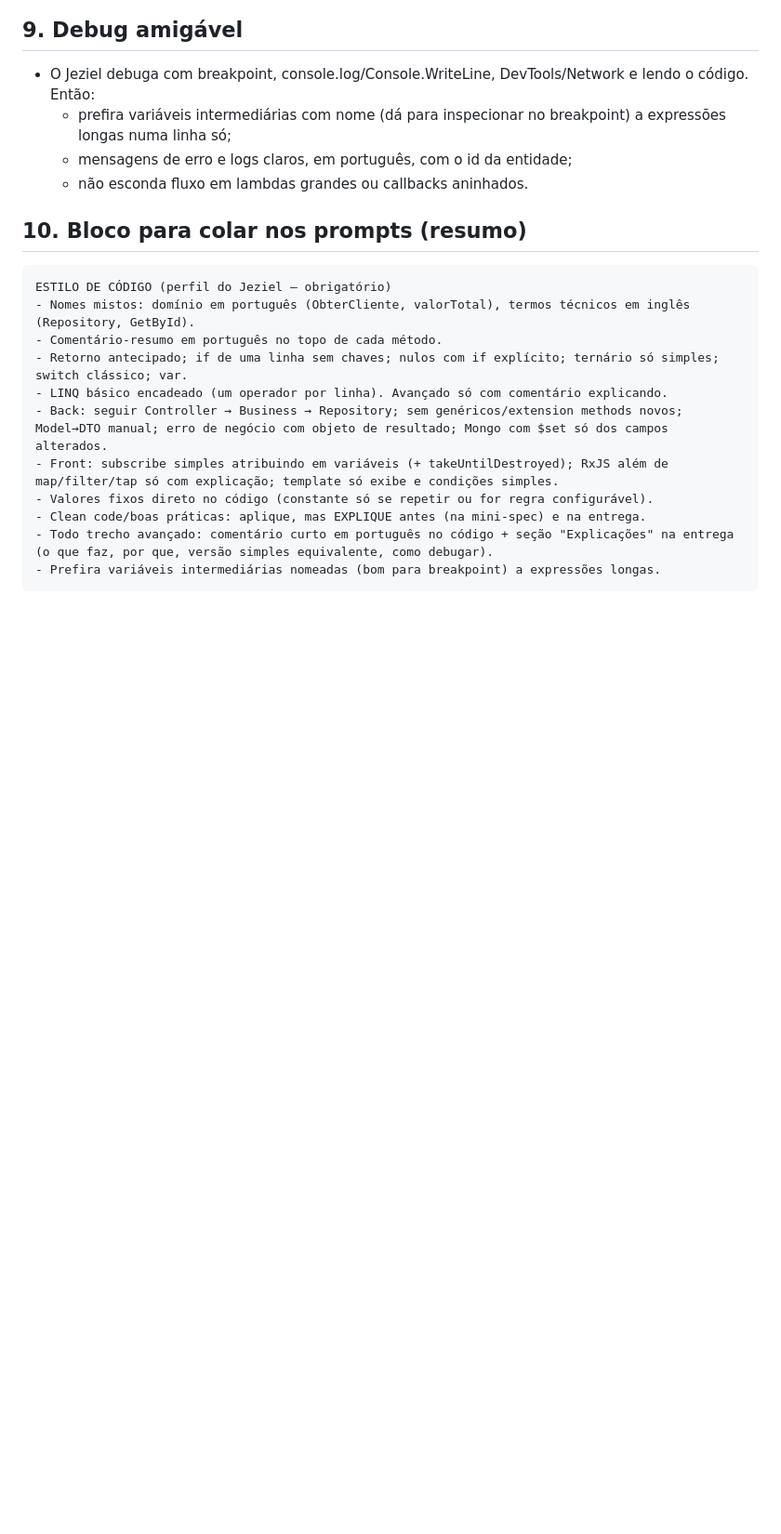
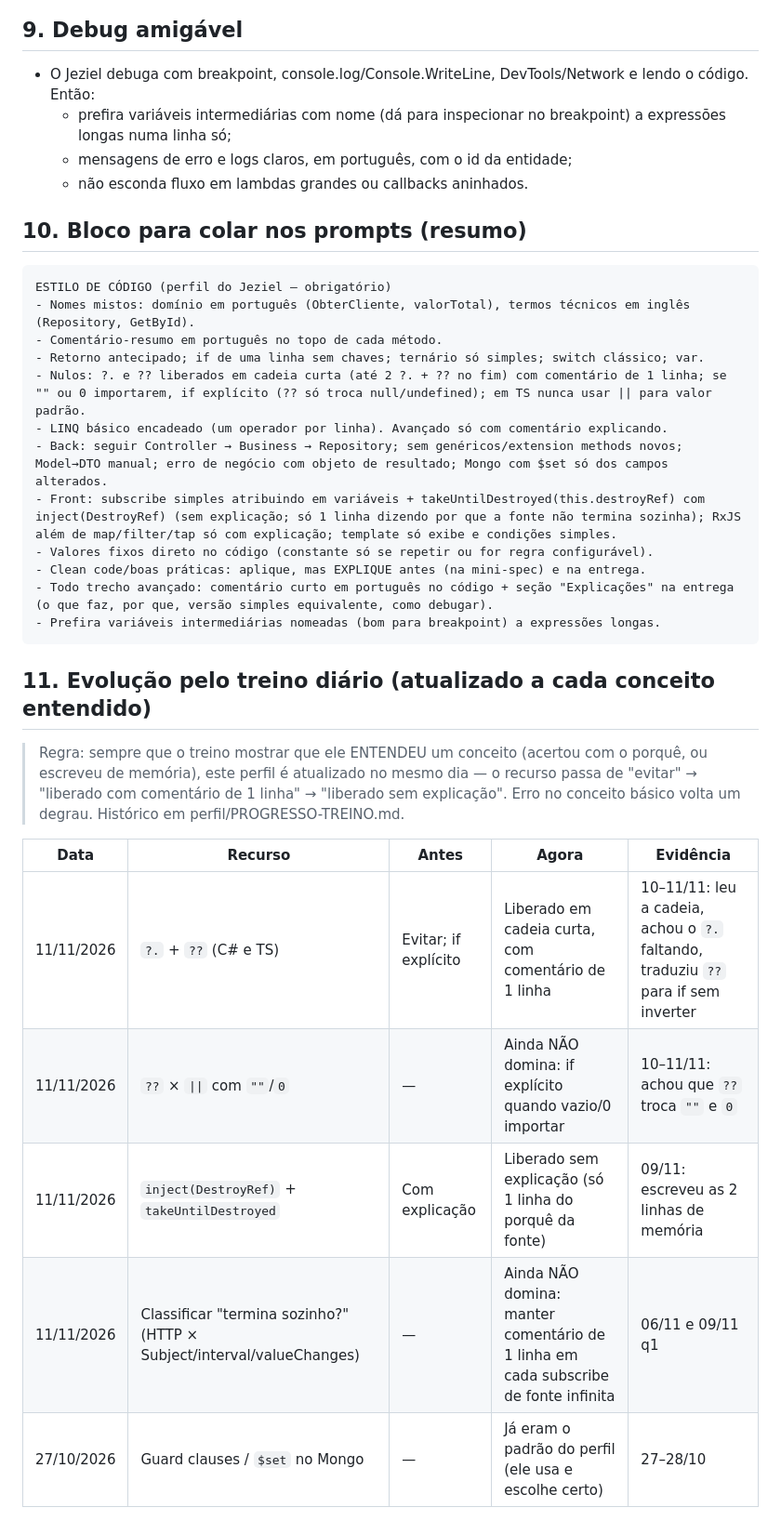
Before and after one commit to jezielsilva/pagina-mocks-prompts, a Markdown page: perfil/PERFIL-DE-CODIGO.md, the part around one of its changes. Shown at 93% size. GitHub-like rendering; blank space fills up the shorter version.

Commit message:
Perfil de código: evolução pelo treino (?./?? e takeUntilDestroyed)
Co-Authored-By: Claude Opus 5.5 <noreply@anthropic.com>
Claude-Session: https://claude.ai/code/session_01GZMJMBF8ZMypBMUHnp8nnm

````diff
--- a/perfil/PERFIL-DE-CODIGO.md
+++ b/perfil/PERFIL-DE-CODIGO.md
@@ -114,12 +116,24 @@
 ESTILO DE CÓDIGO (perfil do Jeziel — obrigatório)
 - Nomes mistos: domínio em português (ObterCliente, valorTotal), termos técnicos em inglês (Repository, GetById).
 - Comentário-resumo em português no topo de cada método.
-- Retorno antecipado; if de uma linha sem chaves; nulos com if explícito; ternário só simples; switch clássico; var.
+- Retorno antecipado; if de uma linha sem chaves; ternário só simples; switch clássico; var.
+- Nulos: ?. e ?? liberados em cadeia curta (até 2 ?. + ?? no fim) com comentário de 1 linha; se "" ou 0 importarem, if explícito (?? só troca null/undefined); em TS nunca usar || para valor padrão.
 - LINQ básico encadeado (um operador por linha). Avançado só com comentário explicando.
 - Back: seguir Controller → Business → Repository; sem genéricos/extension methods novos; Model→DTO manual; erro de negócio com objeto de resultado; Mongo com $set só dos campos alterados.
-- Front: subscribe simples atribuindo em variáveis (+ takeUntilDestroyed); RxJS além de map/filter/tap só com explicação; template só exibe e condições simples.
+- Front: subscribe simples atribuindo em variáveis + takeUntilDestroyed(this.destroyRef) com inject(DestroyRef) (sem explicação; só 1 linha dizendo por que a fonte não termina sozinha); RxJS além de map/filter/tap só com explicação; template só exibe e condições simples.
 - Valores fixos direto no código (constante só se repetir ou for regra configurável).
 - Clean code/boas práticas: aplique, mas EXPLIQUE antes (na mini-spec) e na entrega.
 - Todo trecho avançado: comentário curto em português no código + seção "Explicações" na entrega (o que faz, por que, versão simples equivalente, como debugar).
 - Prefira variáveis intermediárias nomeadas (bom para breakpoint) a expressões longas.
 ```
+
+## 11. Evolução pelo treino diário (atualizado a cada conceito entendido)
+> Regra: sempre que o treino mostrar que ele ENTENDEU um conceito (acertou com o porquê, ou escreveu de memória), este perfil é atualizado no mesmo dia — o recurso passa de "evitar" → "liberado com comentário de 1 linha" → "liberado sem explicação". Erro no conceito básico volta um degrau. Histórico em perfil/PROGRESSO-TREINO.md.
+
+| Data | Recurso | Antes | Agora | Evidência |
+|---|---|---|---|---|
+| 11/11/2026 | `?.` + `??` (C# e TS) | Evitar; if explícito | Liberado em cadeia curta, com comentário de 1 linha | 10–11/11: leu a cadeia, achou o `?.` faltando, traduziu `??` para if sem inverter |
+| 11/11/2026 | `??` × `\|\|` com `""`/`0` | — | Ainda NÃO domina: if explícito quando vazio/0 importar | 10–11/11: achou que `??` troca `""` e `0` |
+| 11/11/2026 | `inject(DestroyRef)` + `takeUntilDestroyed` | Com explicação | Liberado sem explicação (só 1 linha do porquê da fonte) | 09/11: escreveu as 2 linhas de memória |
+| 11/11/2026 | Classificar "termina sozinho?" (HTTP × Subject/interval/valueChanges) | — | Ainda NÃO domina: manter comentário de 1 linha em cada subscribe de fonte infinita | 06/11 e 09/11 q1 |
+| 27/10/2026 | Guard clauses / `$set` no Mongo | — | Já eram o padrão do perfil (ele usa e escolhe certo) | 27–28/10 |
````
Also changed, not shown: other parts of perfil/PERFIL-DE-CODIGO.md (+10 -8 lines), CLAUDE.md (+1 -1 lines), perfil/PROGRESSO-TREINO.md (+2 -1 lines).
